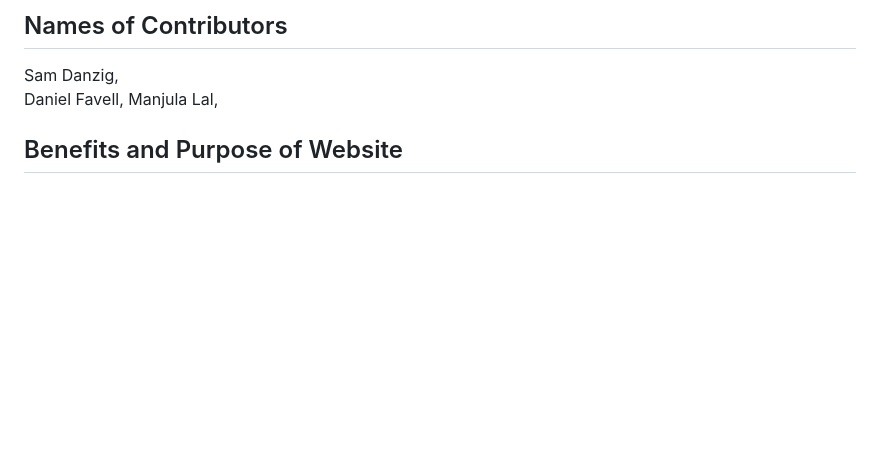
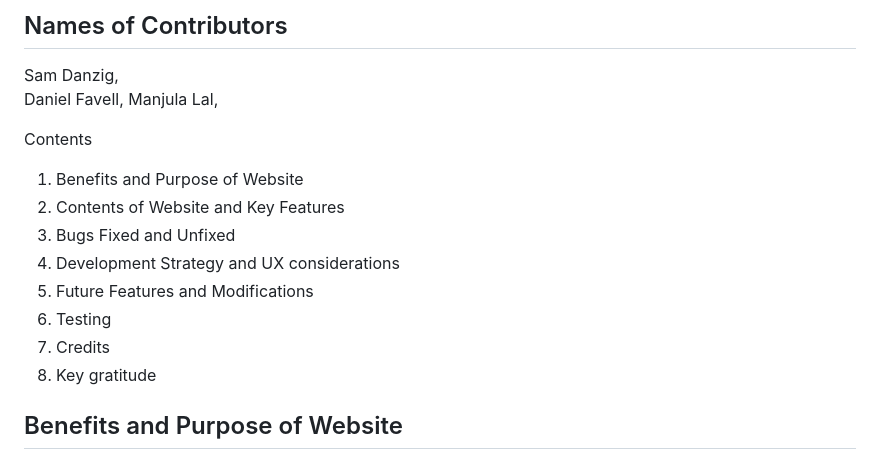
Before and after one commit to mlal83/Go-to-Glasgow, a Markdown page: README.md, the part around one of its changes. Rendered like a GitHub page; blank space fills up the shorter version.

Commit message:
completed Readme

```diff
--- a/README.md
+++ b/README.md
@@ -6,6 +6,16 @@ Sam Danzig,
 Daniel Favell,
 Manjula Lal,
 
+Contents
+
+1. Benefits and Purpose of Website
+2. Contents of Website and Key Features
+3. Bugs Fixed and Unfixed
+4. Development Strategy and UX considerations
+5. Future Features and Modifications
+6. Testing
+7. Credits
+8. Key gratitude
 
 ## Benefits and Purpose of Website
 
```
Also changed, not shown: other parts of README.md (+2 -0 lines).
